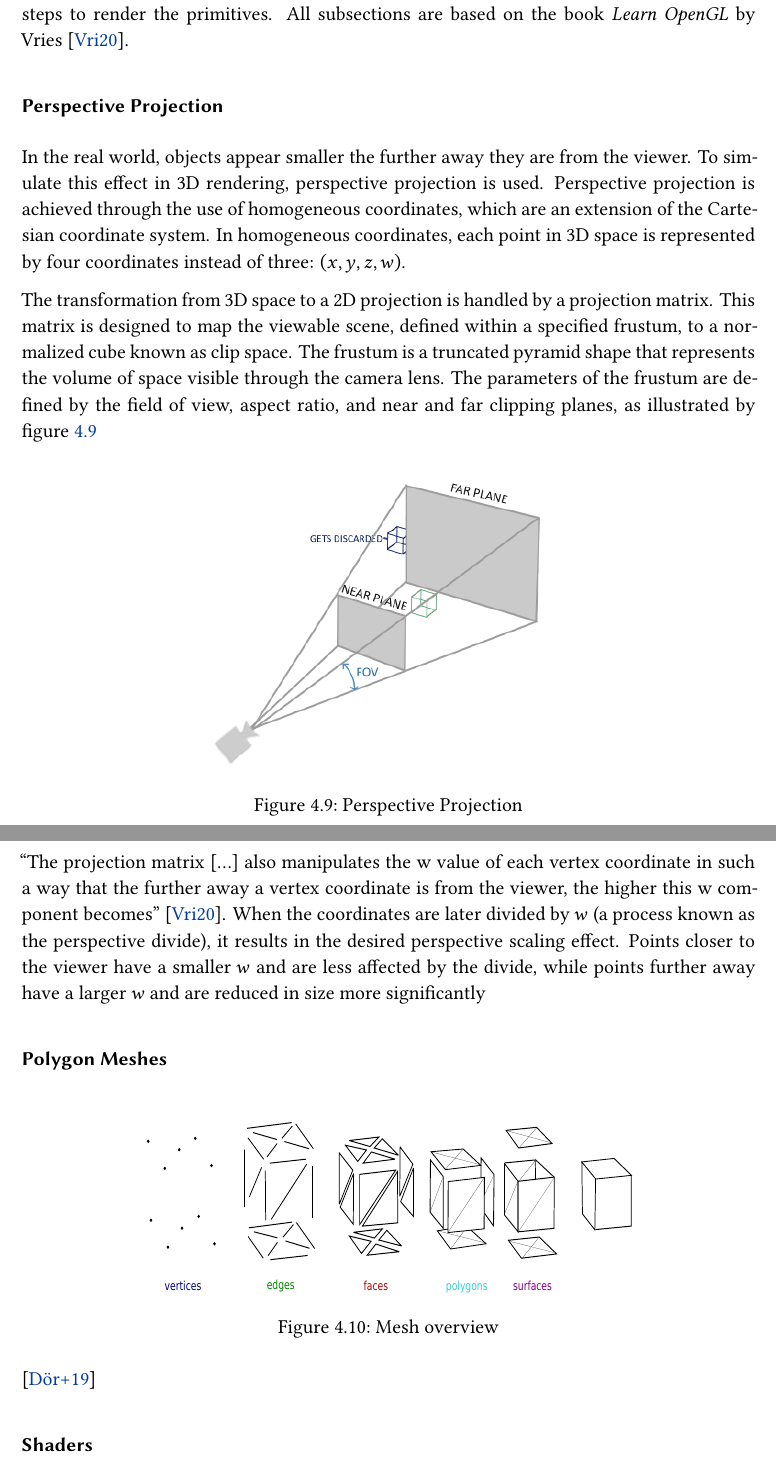
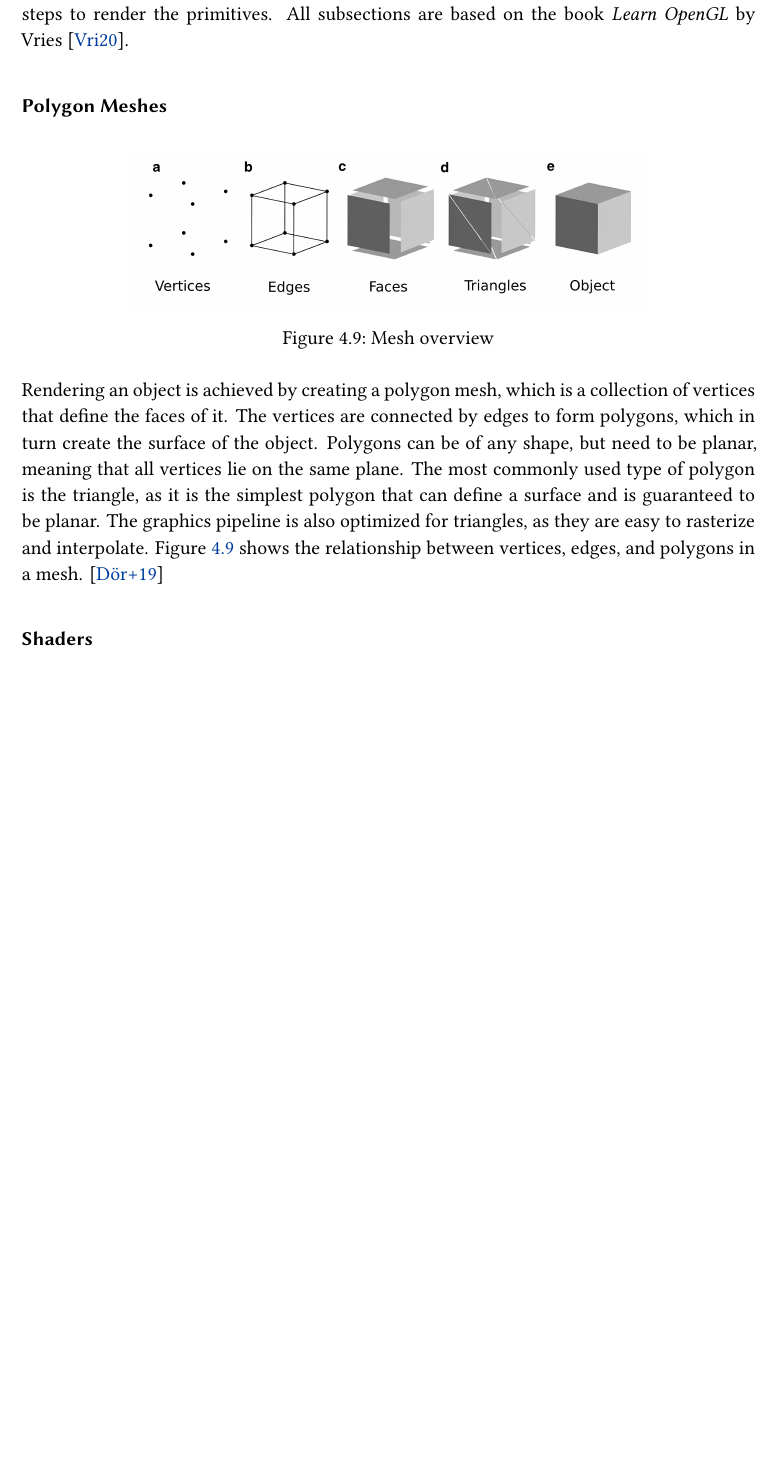
Before and after one commit to hugoppp-uni/BA, a LaTeX thesis (ba/ba.tex, which reads ba/chapters/4_solution_details.tex): two parts of pages 26 and 27 of 38 before the commit and part of page 26 of 37 after it, the two joined at a grey line, cut so that both start at the same text, the shorter picture padded with empty space. Compiled offline with XeLaTeX; a missing font is replaced by an installed copy or a similar font.

Commit message:
Polygon Meshes

```diff
--- a/ba/chapters/4_solution_details.tex
+++ b/ba/chapters/4_solution_details.tex
@@ -567,43 +572,21 @@ transforming the points from world space to screen space is required.
 This section provides an overview of the OpenGL rendering pipeline and the necessary steps to render the primitives.
 All subsections are based on the book~\citetitle{de_vries_learn_2020} by \citeauthor{de_vries_learn_2020}~\parencite{de_vries_learn_2020}.
 
-\subsubsection{Perspective Projection}\label{sec:perspective-projection}
-In the real world, objects appear smaller the further away they are from the viewer.
-To simulate this effect in 3D rendering, perspective projection is used.
-Perspective projection is achieved through the use of homogeneous coordinates,
-which are an extension of the Cartesian coordinate system.
-In homogeneous coordinates, each point in 3D space is represented by four coordinates instead of three: $(x, y, z, w)$.
-
-The transformation from 3D space to a 2D projection is handled by a projection matrix.
-This matrix is designed to map the viewable scene, defined within a specified frustum, to a normalized cube known as clip space.
-The frustum is a truncated pyramid shape that represents the volume of space visible through the camera lens.
-The parameters of the frustum are defined by the field of view, aspect ratio, and near and far clipping planes,
-as illustrated by figure~\ref{fig:perspective}
-\begin{figure}[h]
-    \centering
-    \includegraphics[width=0.50\textwidth]{images/perspective}
-    \caption{Perspective Projection}
-    \label{fig:perspective}
-\end{figure}
-
-"The projection matrix [\ldots] also manipulates the w value of each vertex coordinate in such a way
-that the further away a vertex coordinate is from the viewer, the higher this w component becomes"~\parencite{de_vries_learn_2020}.
-When the coordinates are later divided by $w$ (a process known as the perspective divide), %TODO QUOTAION NEEDED
-it results in the desired perspective scaling effect.
-Points closer to the viewer have a smaller $w$ and are less affected by the divide,
-while points further away have a larger $w$ and are reduced in size more significantly
-
 \subsubsection{Polygon Meshes}
 
 \begin{figure}[h]
     \centering
     \includegraphics[width=0.70\textwidth]{images/Mesh_overview}
     \caption{Mesh overview}
-    \label{}
+    \label{fig:mesh-overview}
 \end{figure}
 
-
-\cite{dorner_virtual_2019}
+Rendering an object is achieved by creating a polygon mesh, which is a collection of vertices that define the faces of it.
+The vertices are connected by edges to form polygons, which in turn create the surface of the object.
+Polygons can be of any shape, but need to be planar, meaning that all vertices lie on the same plane.
+The most commonly used type of polygon is the triangle, as it is the simplest polygon that can define a surface and is guaranteed to be planar.
+The graphics pipeline is also optimized for triangles, as they are easy to rasterize and interpolate.
+Figure~\ref{fig:mesh-overview} shows the relationship between vertices, edges, and polygons in a mesh. \cite{dorner_virtual_2019}
 
 
 %
```
Also changed, not shown: ba/images/Mesh_overview.pdf (deleted), ba/images/Mesh_overview.png (added), ba/chapters/4_solution_details.tex (5 more changed lines), 1 other file.
